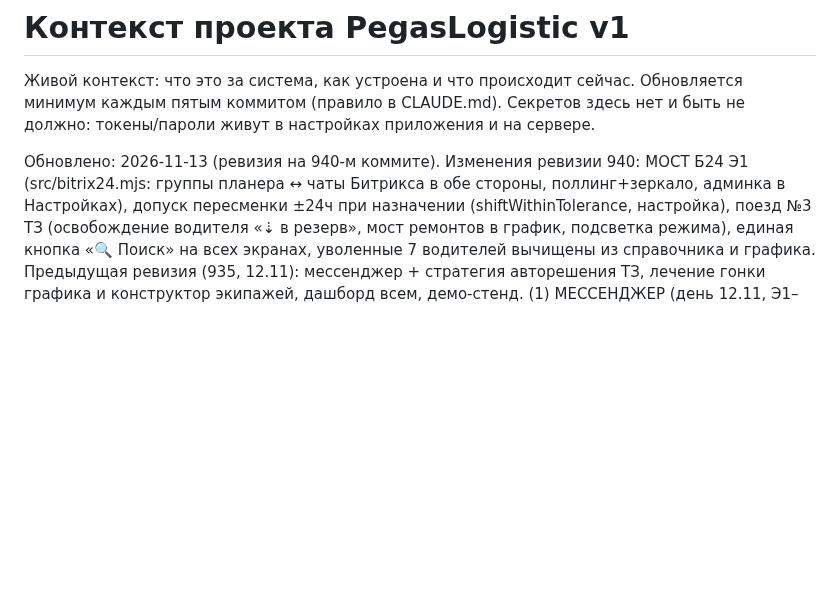
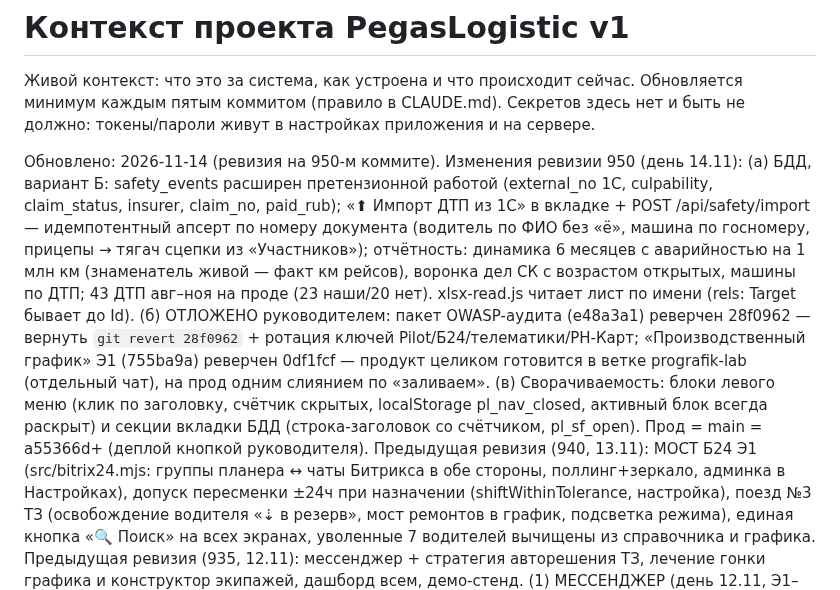
Before and after one commit to Tuma58/planner_pegas, a Markdown page: docs/CONTEXT.md, the part around the change. Rendered like a GitHub page; blank space fills up the shorter version.

Commit message:
CONTEXT.md: ревизия на 950-м коммите (БДД Б, отложенные пакеты, сворачиваемость)
Co-Authored-By: Claude Fable 5 <noreply@anthropic.com>

```diff
--- a/docs/CONTEXT.md
+++ b/docs/CONTEXT.md
@@ -5,8 +5,27 @@
 Секретов здесь нет и быть не должно: токены/пароли живут в настройках
 приложения и на сервере.
 
-Обновлено: 2026-11-13 (ревизия на 940-м коммите).
-Изменения ревизии 940: МОСТ Б24 Э1 (src/bitrix24.mjs: группы планера ↔
+Обновлено: 2026-11-14 (ревизия на 950-м коммите).
+Изменения ревизии 950 (день 14.11):
+(а) БДД, вариант Б: safety_events расширен претензионной работой
+(external_no 1С, culpability, claim_status, insurer, claim_no,
+paid_rub); «⬆ Импорт ДТП из 1С» в вкладке + POST /api/safety/import —
+идемпотентный апсерт по номеру документа (водитель по ФИО без «ё»,
+машина по госномеру, прицепы → тягач сцепки из «Участников»);
+отчётность: динамика 6 месяцев с аварийностью на 1 млн км (знаменатель
+живой — факт км рейсов), воронка дел СК с возрастом открытых, машины
+по ДТП; 43 ДТП авг–ноя на проде (23 наши/20 нет). xlsx-read.js читает
+лист по имени (rels: Target бывает до Id).
+(б) ОТЛОЖЕНО руководителем: пакет OWASP-аудита (e48a3a1) реверчен
+28f0962 — вернуть `git revert 28f0962` + ротация ключей
+Pilot/Б24/телематики/РН-Карт; «Производственный график» Э1 (755ba9a)
+реверчен 0df1fcf — продукт целиком готовится в ветке prografik-lab
+(отдельный чат), на прод одним слиянием по «заливаем».
+(в) Сворачиваемость: блоки левого меню (клик по заголовку, счётчик
+скрытых, localStorage pl_nav_closed, активный блок всегда раскрыт) и
+секции вкладки БДД (строка-заголовок со счётчиком, pl_sf_open).
+Прод = main = a55366d+ (деплой кнопкой руководителя).
+Предыдущая ревизия (940, 13.11): МОСТ Б24 Э1 (src/bitrix24.mjs: группы планера ↔
 чаты Битрикса в обе стороны, поллинг+зеркало, админка в Настройках),
 допуск пересменки ±24ч при назначении (shiftWithinTolerance, настройка),
 поезд №3 ТЗ (освобождение водителя «⇣ в резерв», мост ремонтов в график,
```
